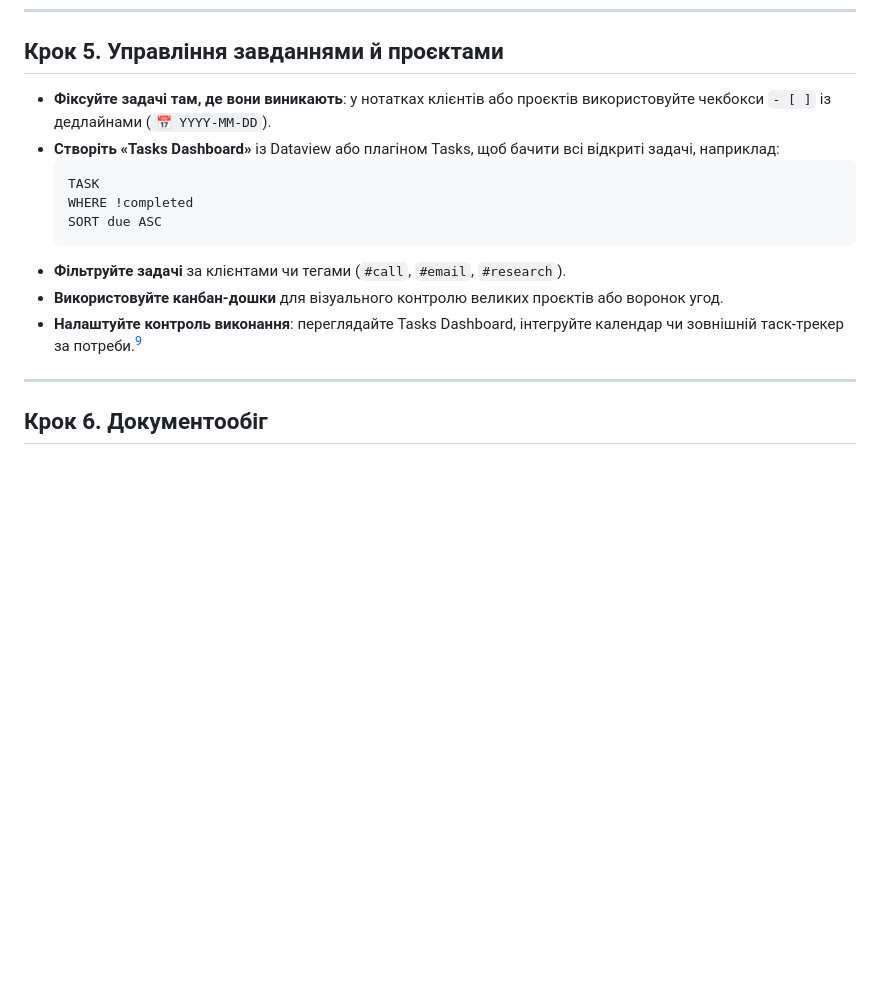
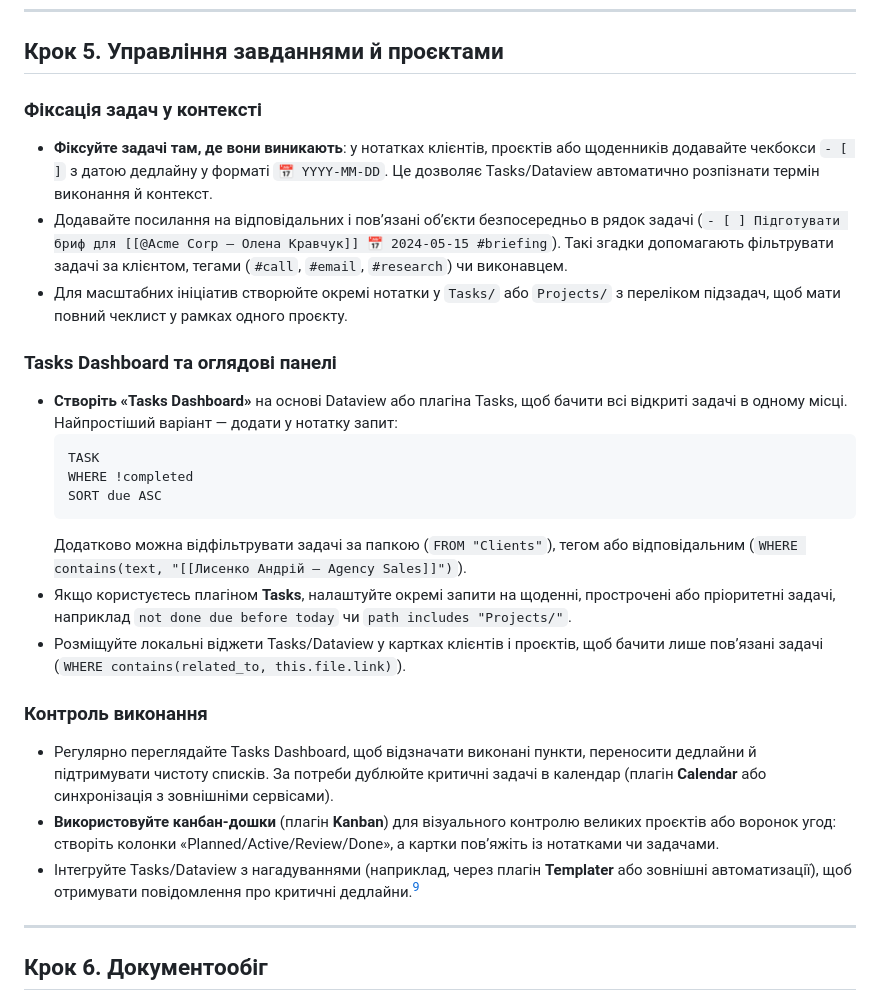
Before and after one commit to Bot-IpMan/crm-code-sandbox, a Markdown page: docs/obsidian-crm-guide.md, the part around the change. Drawn GitHub-style; blank space fills up the shorter version.

Commit message:
Expand task management guidance

````diff
--- a/docs/obsidian-crm-guide.md
+++ b/docs/obsidian-crm-guide.md
@@ -180,16 +180,27 @@ SORT close_date asc
 ---
 
 ## Крок 5. Управління завданнями й проєктами
-- **Фіксуйте задачі там, де вони виникають**: у нотатках клієнтів або проєктів використовуйте чекбокси `- [ ]` із дедлайнами (`📅 YYYY-MM-DD`).
-- **Створіть «Tasks Dashboard»** із Dataview або плагіном Tasks, щоб бачити всі відкриті задачі, наприклад:
+
+### Фіксація задач у контексті
+- **Фіксуйте задачі там, де вони виникають**: у нотатках клієнтів, проєктів або щоденників додавайте чекбокси `- [ ]` з датою дедлайну у форматі `📅 YYYY-MM-DD`. Це дозволяє Tasks/Dataview автоматично розпізнати термін виконання й контекст.
+- Додавайте посилання на відповідальних і пов’язані об’єкти безпосередньо в рядок задачі (`- [ ] Підготувати бриф для [[@Acme Corp – Олена Кравчук]] 📅 2024-05-15 #briefing`). Такі згадки допомагають фільтрувати задачі за клієнтом, тегами (`#call`, `#email`, `#research`) чи виконавцем.
+- Для масштабних ініціатив створюйте окремі нотатки у `Tasks/` або `Projects/` з переліком підзадач, щоб мати повний чеклист у рамках одного проєкту.
+
+### Tasks Dashboard та оглядові панелі
+- **Створіть «Tasks Dashboard»** на основі Dataview або плагіна Tasks, щоб бачити всі відкриті задачі в одному місці. Найпростіший варіант — додати у нотатку запит:
   ```dataview
   TASK
   WHERE !completed
   SORT due ASC
   ```
-- **Фільтруйте задачі** за клієнтами чи тегами (`#call`, `#email`, `#research`).
-- **Використовуйте канбан-дошки** для візуального контролю великих проєктів або воронок угод.
-- **Налаштуйте контроль виконання**: переглядайте Tasks Dashboard, інтегруйте календар чи зовнішній таск-трекер за потреби.[^1]
+  Додатково можна відфільтрувати задачі за папкою (`FROM "Clients"`), тегом або відповідальним (`WHERE contains(text, "[[Лисенко Андрій – Agency Sales]]")`).
+- Якщо користуєтесь плагіном **Tasks**, налаштуйте окремі запити на щоденні, прострочені або пріоритетні задачі, наприклад `not done due before today` чи `path includes "Projects/"`.
+- Розміщуйте локальні віджети Tasks/Dataview у картках клієнтів і проєктів, щоб бачити лише пов’язані задачі (`WHERE contains(related_to, this.file.link)`).
+
+### Контроль виконання
+- Регулярно переглядайте Tasks Dashboard, щоб відзначати виконані пункти, переносити дедлайни й підтримувати чистоту списків. За потреби дублюйте критичні задачі в календар (плагін **Calendar** або синхронізація з зовнішніми сервісами).
+- **Використовуйте канбан-дошки** (плагін **Kanban**) для візуального контролю великих проєктів або воронок угод: створіть колонки «Planned/Active/Review/Done», а картки пов’яжіть із нотатками чи задачами.
+- Інтегруйте Tasks/Dataview з нагадуваннями (наприклад, через плагін **Templater** або зовнішні автоматизації), щоб отримувати повідомлення про критичні дедлайни.[^1]
 
 ---
 
````
